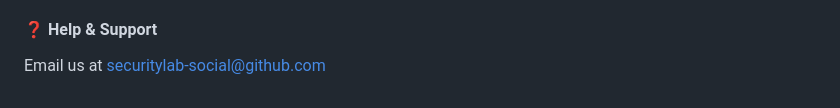
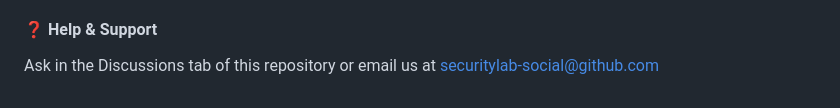
Before and after one commit to GitHubSecurityLab/secure-code-challenge, a Markdown page: README.md, the part around the change. Rendered like a GitHub page.

Commit message:
Initial commit

```diff
--- a/README.md
+++ b/README.md
@@ -67,4 +67,4 @@ Once installation has completed, clone your repository to your local machine and
 
 #### ❓ Help & Support
 
-Email us at securitylab-social@github.com
+Ask in the Discussions tab of this repository or email us at securitylab-social@github.com
```
